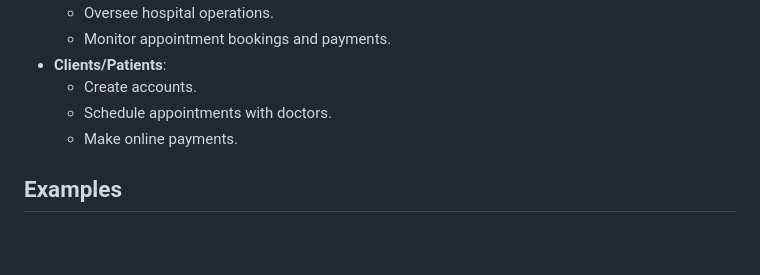
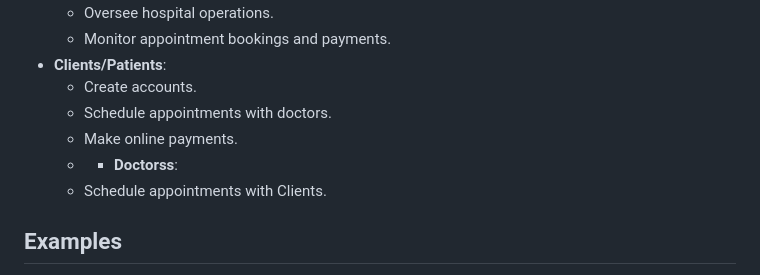
Before and after one commit to Bassssem/MyHealthyPlus, a Markdown page: README.md, the part around the change. Drawn GitHub-style; blank space fills up the shorter version.

```diff
--- a/README.md
+++ b/README.md
@@ -34,6 +34,8 @@ Once the system is set up, users can perform the following actions:
   - Create accounts.
   - Schedule appointments with doctors.
   - Make online payments.
+  - - **Doctorss**:
+  - Schedule appointments with Clients.
 
 ## Examples
 
```
